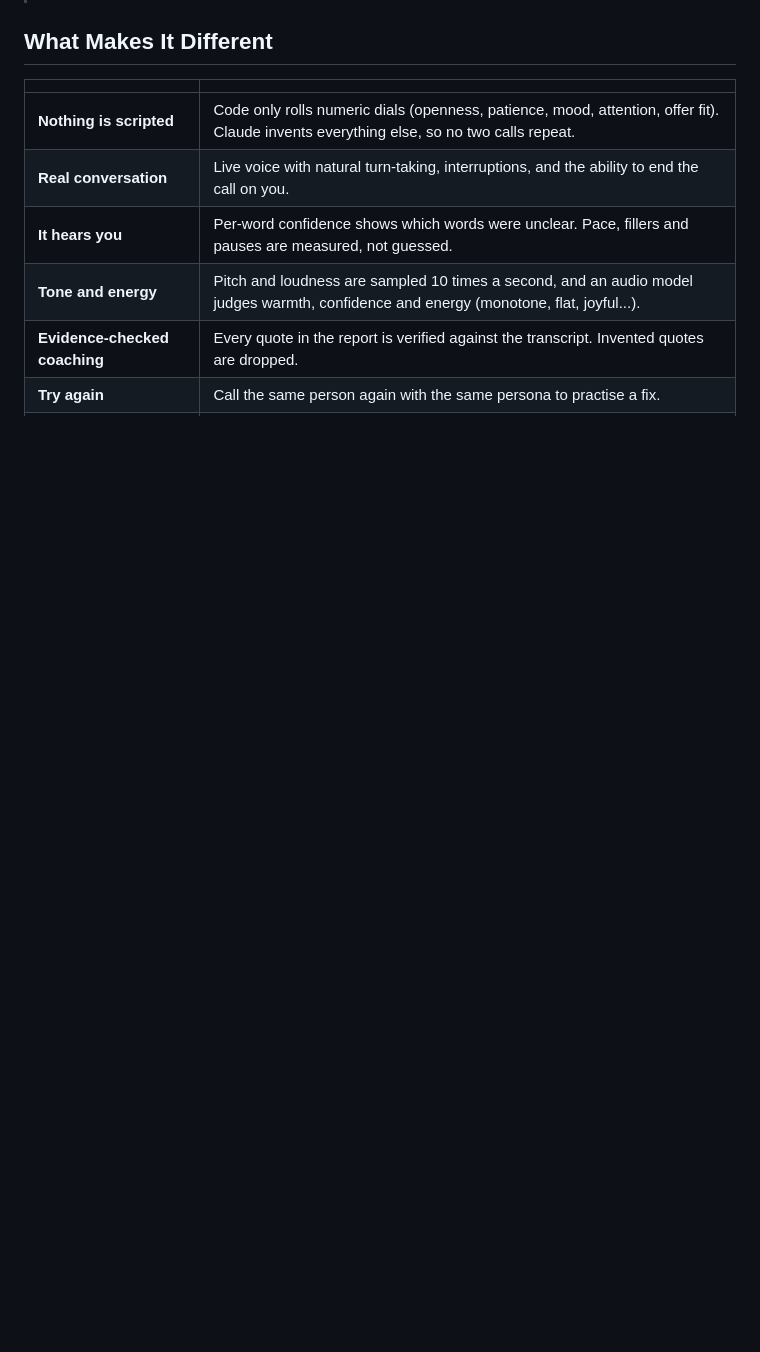
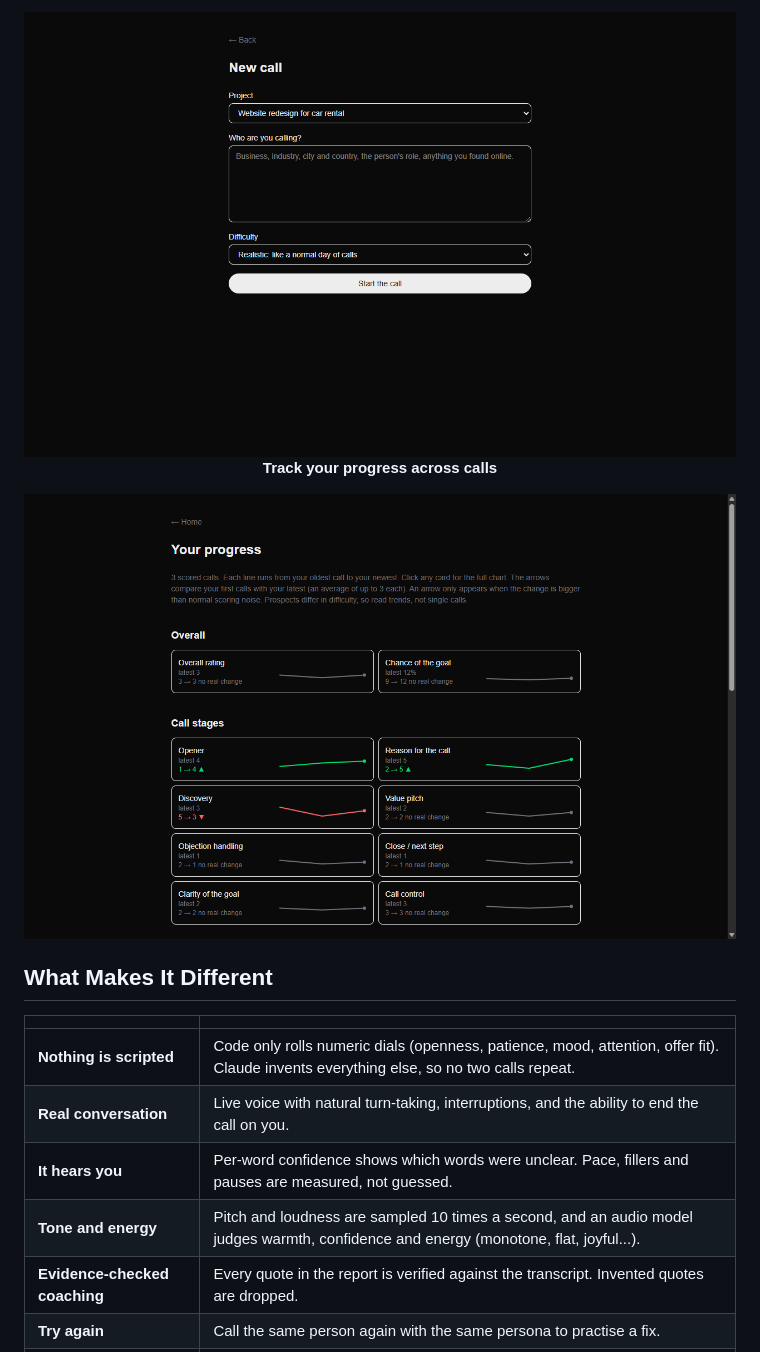
Before and after one commit to sarvagyajain299/cold-call-trainer, a Markdown page: README.md, the part around one of its changes. Drawn GitHub-style; pictures changed too: docs/screenshots/new-call.png (added), docs/screenshots/progress.png (added); blank space fills up the shorter version.

```diff
--- a/README.md
+++ b/README.md
@@ -35,3 +50,10 @@ Cold Call Trainer is a **voice-first practice arena** that runs on your laptop.
+<img src="docs/screenshots/new-call.png" alt="New call form" width="720">
+
+**Track your progress across calls**
+
+<img src="docs/screenshots/progress.png" alt="Progress page with score trends per call stage" width="720">
+
+</div>
 
 ## What Makes It Different
 
```
Also changed, not shown: other parts of README.md (+15 -0 lines), docs/screenshots/home.png (added), docs/screenshots/new-project.png (added).
